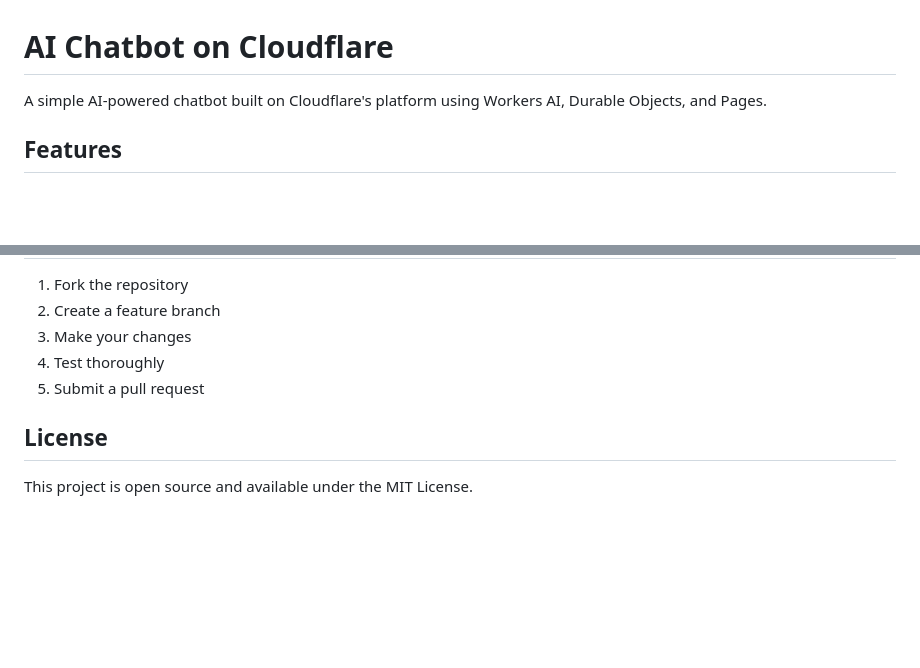
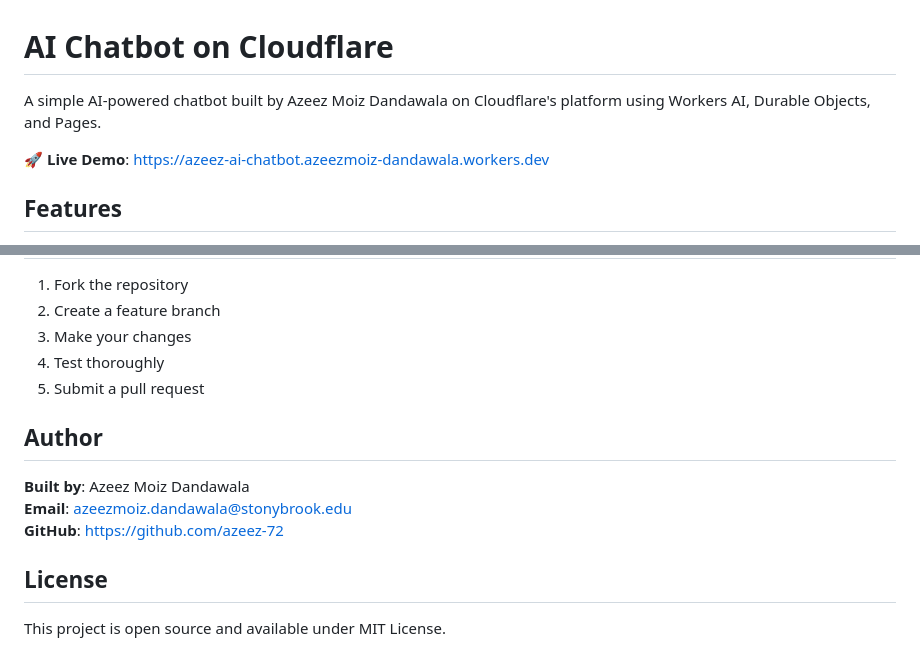
Before and after one commit to azeez-72/azeez-ai-chatbot, a Markdown page: README.md, 2 parts joined by grey strips. Rendered like a GitHub page; blank space fills up the shorter version.

Commit message:
Update README with author info and deployed URL

```diff
--- a/README.md
+++ b/README.md
@@ -1,6 +1,8 @@
 # AI Chatbot on Cloudflare
 
-A simple AI-powered chatbot built on Cloudflare's platform using Workers AI, Durable Objects, and Pages.
+A simple AI-powered chatbot built by Azeez Moiz Dandawala on Cloudflare's platform using Workers AI, Durable Objects, and Pages.
+
+**🚀 Live Demo**: https://azeez-ai-chatbot.azeezmoiz-dandawala.workers.dev
 
 ## Features
 
@@ -167,6 +169,12 @@ cf_ai_project/
 4. Test thoroughly
 5. Submit a pull request
 
+## Author
+
+**Built by**: Azeez Moiz Dandawala
+**Email**: azeezmoiz.dandawala@stonybrook.edu
+**GitHub**: https://github.com/azeez-72
+
 ## License
 
-This project is open source and available under the MIT License.
+This project is open source and available under MIT License.
```
